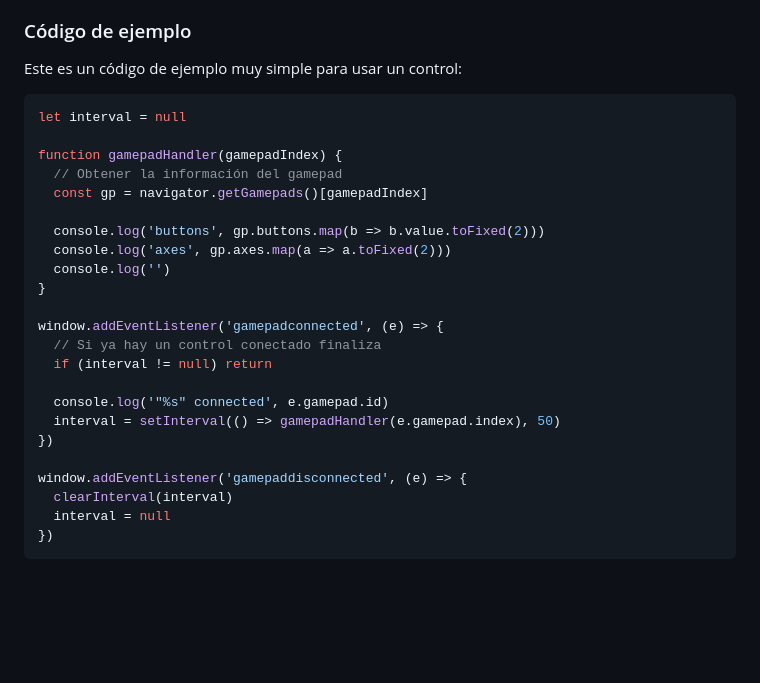
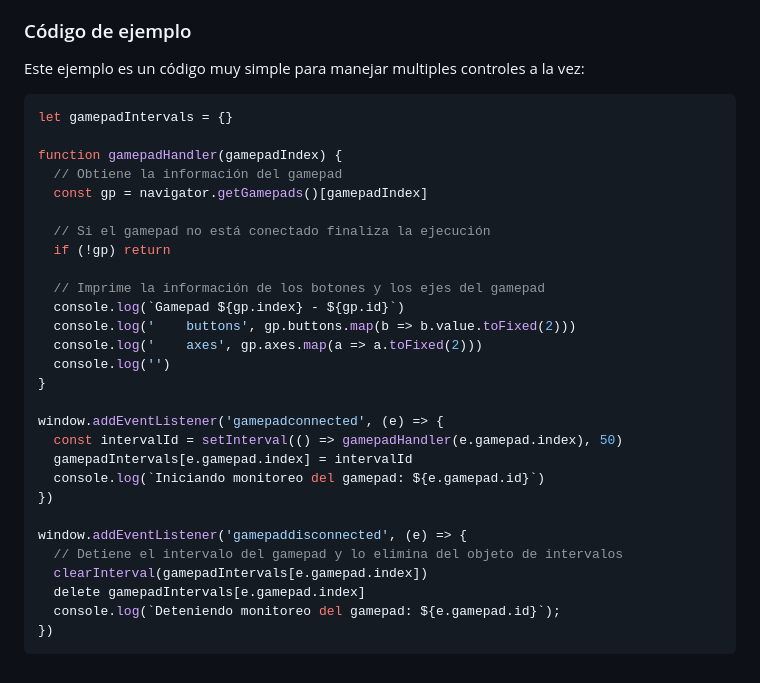
Before and after one commit to msilenzi/ts-car, a Markdown page: README.md, the part around one of its changes. GitHub-like rendering; blank space fills up the shorter version.

````diff
--- a/README.md
+++ b/README.md
@@ -72,30 +67,35 @@ Una instancia de [**`Gamepad`**](https://developer.mozilla.org/en-US/docs/Web/AP
 
 ### Código de ejemplo
 
-Este es un código de ejemplo muy simple para usar un control:
+Este ejemplo es un código muy simple para manejar multiples controles a la vez:
 
 ```javascript
-let interval = null
+let gamepadIntervals = {}
 
 function gamepadHandler(gamepadIndex) {
-  // Obtener la información del gamepad
+  // Obtiene la información del gamepad
   const gp = navigator.getGamepads()[gamepadIndex]
 
-  console.log('buttons', gp.buttons.map(b => b.value.toFixed(2)))
-  console.log('axes', gp.axes.map(a => a.toFixed(2)))
+  // Si el gamepad no está conectado finaliza la ejecución
+  if (!gp) return
+
+  // Imprime la información de los botones y los ejes del gamepad
+  console.log(`Gamepad ${gp.index} - ${gp.id}`)
+  console.log('    buttons', gp.buttons.map(b => b.value.toFixed(2)))
+  console.log('    axes', gp.axes.map(a => a.toFixed(2)))
   console.log('')
 }
 
 window.addEventListener('gamepadconnected', (e) => {
-  // Si ya hay un control conectado finaliza
-  if (interval != null) return
-
-  console.log('"%s" connected', e.gamepad.id)
-  interval = setInterval(() => gamepadHandler(e.gamepad.index), 50)
+  const intervalId = setInterval(() => gamepadHandler(e.gamepad.index), 50)
+  gamepadIntervals[e.gamepad.index] = intervalId
+  console.log(`Iniciando monitoreo del gamepad: ${e.gamepad.id}`)
 })
 
 window.addEventListener('gamepaddisconnected', (e) => {
-  clearInterval(interval)
-  interval = null
+  // Detiene el intervalo del gamepad y lo elimina del objeto de intervalos
+  clearInterval(gamepadIntervals[e.gamepad.index])
+  delete gamepadIntervals[e.gamepad.index]
+  console.log(`Deteniendo monitoreo del gamepad: ${e.gamepad.id}`);
 })
 ```
````
Also changed, not shown: other parts of README.md (+15 -20 lines).
